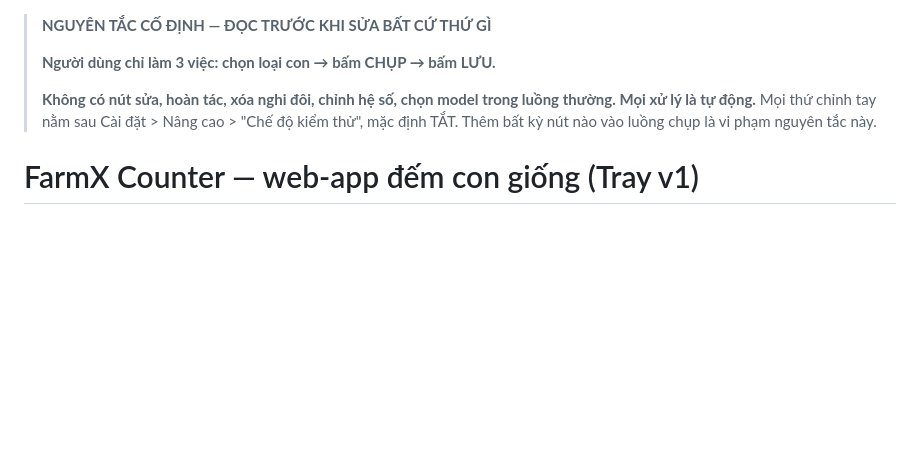
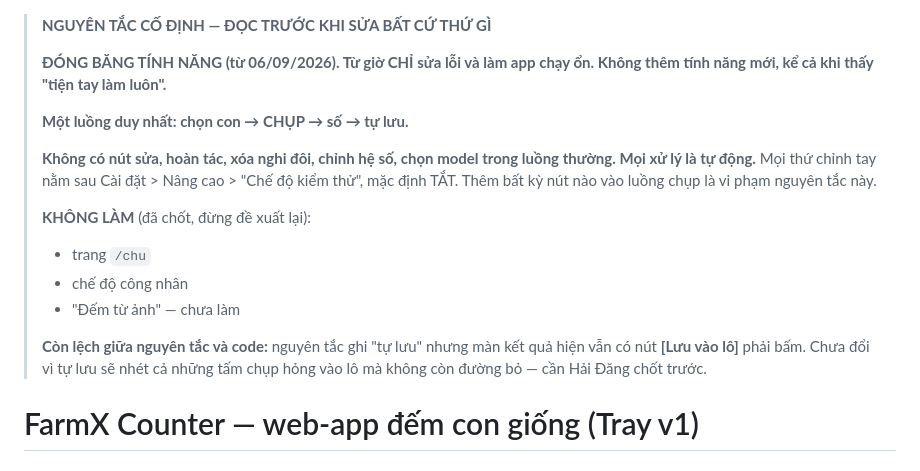
Before and after one commit to haidangfarmx-debug/farmx-counter, a Markdown page: CLAUDE.md, the part around the change. Rendered like a GitHub page; blank space fills up the shorter version.

Commit message:
docs: đóng băng tính năng, chỉ sửa lỗi từ đây
Ghi vào đầu CLAUDE.md: từ 06/09/2026 chỉ sửa lỗi và làm app chạy ổn,
không thêm tính năng mới. Một luồng duy nhất: chọn con → CHỤP → số →
tự lưu.

Chốt danh sách KHÔNG LÀM để không ai đề xuất lại: trang /chu,
chế độ công nhân, "Đếm từ ảnh".

Ghi luôn chỗ còn lệch: nguyên tắc nói "tự lưu" nhưng code vẫn có nút
[Lưu vào lô] phải bấm. Chưa tự ý đổi — tự lưu sẽ nhét cả tấm chụp hỏng
vào lô mà không còn đường bỏ.

Chỉ sửa CLAUDE.md nên giữ nguyên PHIEN_BAN 2.0 và CACHE v33: file này
không gửi xuống máy người dùng, bump cache sẽ bắt tải lại 30 MB vô ích.

Co-Authored-By: Claude Opus 5 <noreply@anthropic.com>

```diff
--- a/CLAUDE.md
+++ b/CLAUDE.md
@@ -1,10 +1,22 @@
 > **NGUYÊN TẮC CỐ ĐỊNH — ĐỌC TRƯỚC KHI SỬA BẤT CỨ THỨ GÌ**
 >
-> **Người dùng chỉ làm 3 việc: chọn loại con → bấm CHỤP → bấm LƯU.**
+> **ĐÓNG BĂNG TÍNH NĂNG (từ 06/09/2026). Từ giờ CHỈ sửa lỗi và làm app chạy ổn.
+> Không thêm tính năng mới, kể cả khi thấy "tiện tay làm luôn".**
+>
+> **Một luồng duy nhất: chọn con → CHỤP → số → tự lưu.**
 >
 > **Không có nút sửa, hoàn tác, xóa nghi đôi, chỉnh hệ số, chọn model trong luồng thường.
 > Mọi xử lý là tự động.** Mọi thứ chỉnh tay nằm sau Cài đặt > Nâng cao > "Chế độ kiểm thử",
 > mặc định TẮT. Thêm bất kỳ nút nào vào luồng chụp là vi phạm nguyên tắc này.
+>
+> **KHÔNG LÀM** (đã chốt, đừng đề xuất lại):
+> - trang `/chu`
+> - chế độ công nhân
+> - "Đếm từ ảnh" — chưa làm
+>
+> **Còn lệch giữa nguyên tắc và code:** nguyên tắc ghi "tự lưu" nhưng màn kết quả hiện vẫn có
+> nút **[Lưu vào lô]** phải bấm. Chưa đổi vì tự lưu sẽ nhét cả những tấm chụp hỏng vào lô mà
+> không còn đường bỏ — cần Hải Đăng chốt trước.
 
 # FarmX Counter — web-app đếm con giống (Tray v1)
 
```
